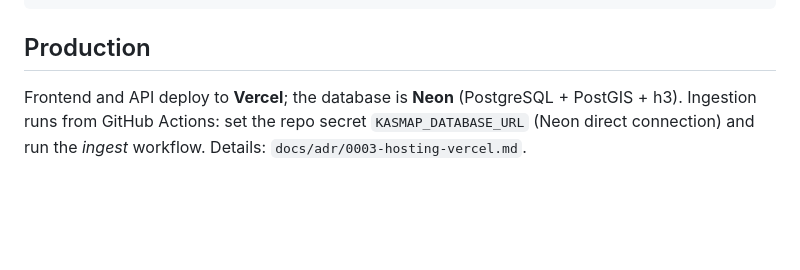
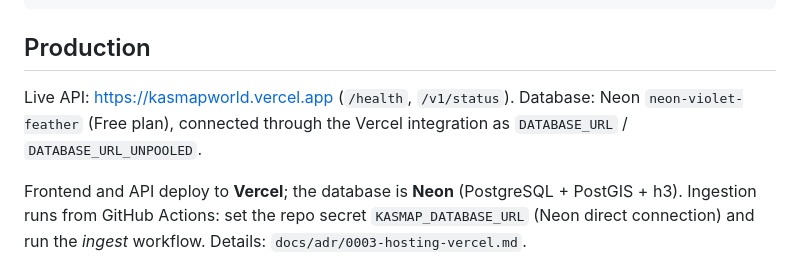
Before and after one commit to Anuar-zxc/kasmapworld, a Markdown page: README.md, the part around the change. Drawn GitHub-style; blank space fills up the shorter version.

Commit message:
Docs: live API URL and Neon database
Co-Authored-By: Claude Opus 5.5 <noreply@anthropic.com>
Claude-Session: https://claude.ai/code/session_016U7Kceeh8RJ8hCSyGBeTkS

```diff
--- a/README.md
+++ b/README.md
@@ -49,6 +49,9 @@ GROUP BY 1 ORDER BY 2 DESC;
 
 ## Production
 
+Live API: https://kasmapworld.vercel.app (`/health`, `/v1/status`).  Database: Neon `neon-violet-feather`
+(Free plan), connected through the Vercel integration as `DATABASE_URL` / `DATABASE_URL_UNPOOLED`.
+
 Frontend and API deploy to **Vercel**; the database is **Neon** (PostgreSQL + PostGIS + h3).
 Ingestion runs from GitHub Actions: set the repo secret `KASMAP_DATABASE_URL` (Neon direct
 connection) and run the *ingest* workflow.  Details: `docs/adr/0003-hosting-vercel.md`.
```
